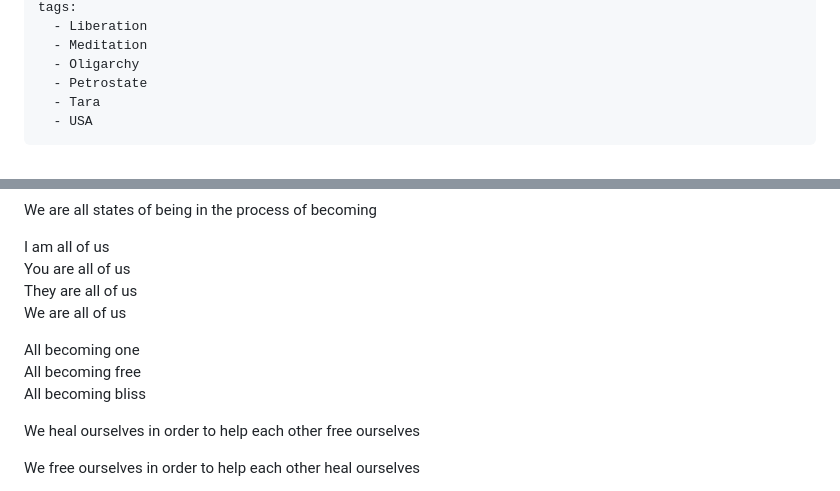
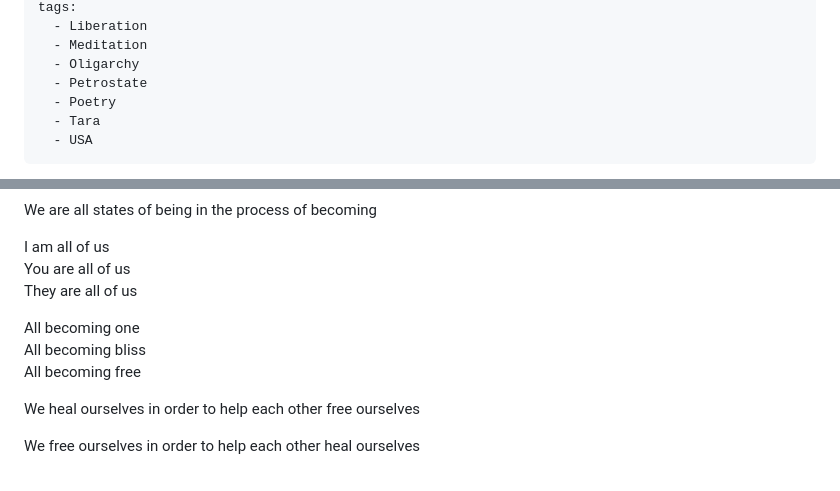
Before and after one commit to rdela/rdela.com, a Markdown page: posts/divine-power.md, 2 parts joined by grey strips. Drawn GitHub-style.

Commit message:
divine tweaks

```diff
--- a/posts/divine-power.md
+++ b/posts/divine-power.md
@@ -29,6 +29,7 @@ tags:
   - Meditation
   - Oligarchy
   - Petrostate
+  - Poetry
   - Tara
   - USA
 ---
@@ -233,12 +234,11 @@ We are all states of being in the process of becoming
 
 I am all of us\
 You are all of us\
-They are all of us\
-We are all of us
+They are all of us
 
 All becoming one\
-All becoming free\
-All becoming bliss
+All becoming bliss\
+All becoming free
 
 We heal ourselves in order to help each other free ourselves
 
```
